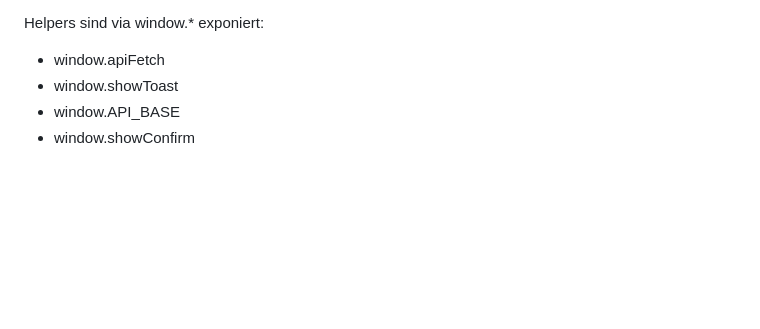
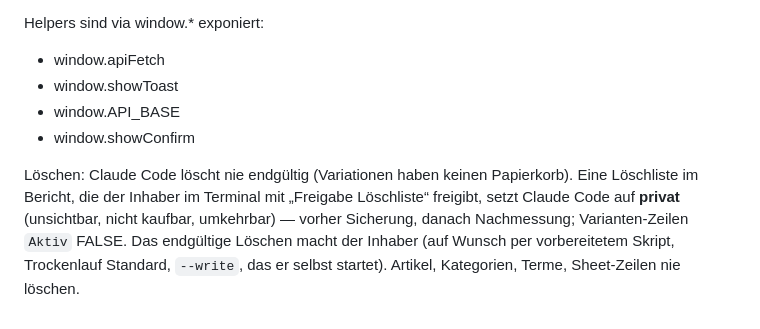
Before and after one commit to Jammifashion/mission-control, a Markdown page: CLAUDE.md, the part around the change. GitHub-like rendering; blank space fills up the shorter version.

Commit message:
docs: Loeschlisten auf privat statt endgueltig loeschen (ED84)
Co-Authored-By: Claude Opus 5.5 <noreply@anthropic.com>

```diff
--- a/CLAUDE.md
+++ b/CLAUDE.md
@@ -383,3 +383,9 @@ Helpers sind via window.* exponiert:
 - window.showToast
 - window.API_BASE
 - window.showConfirm
+
+Löschen: Claude Code löscht nie endgültig (Variationen haben keinen Papierkorb). Eine Löschliste im
+Bericht, die der Inhaber im Terminal mit „Freigabe Löschliste“ freigibt, setzt Claude Code auf
+**privat** (unsichtbar, nicht kaufbar, umkehrbar) — vorher Sicherung, danach Nachmessung; Varianten-Zeilen
+`Aktiv` FALSE. Das endgültige Löschen macht der Inhaber (auf Wunsch per vorbereitetem Skript,
+Trockenlauf Standard, `--write`, das er selbst startet). Artikel, Kategorien, Terme, Sheet-Zeilen nie löschen.
```
